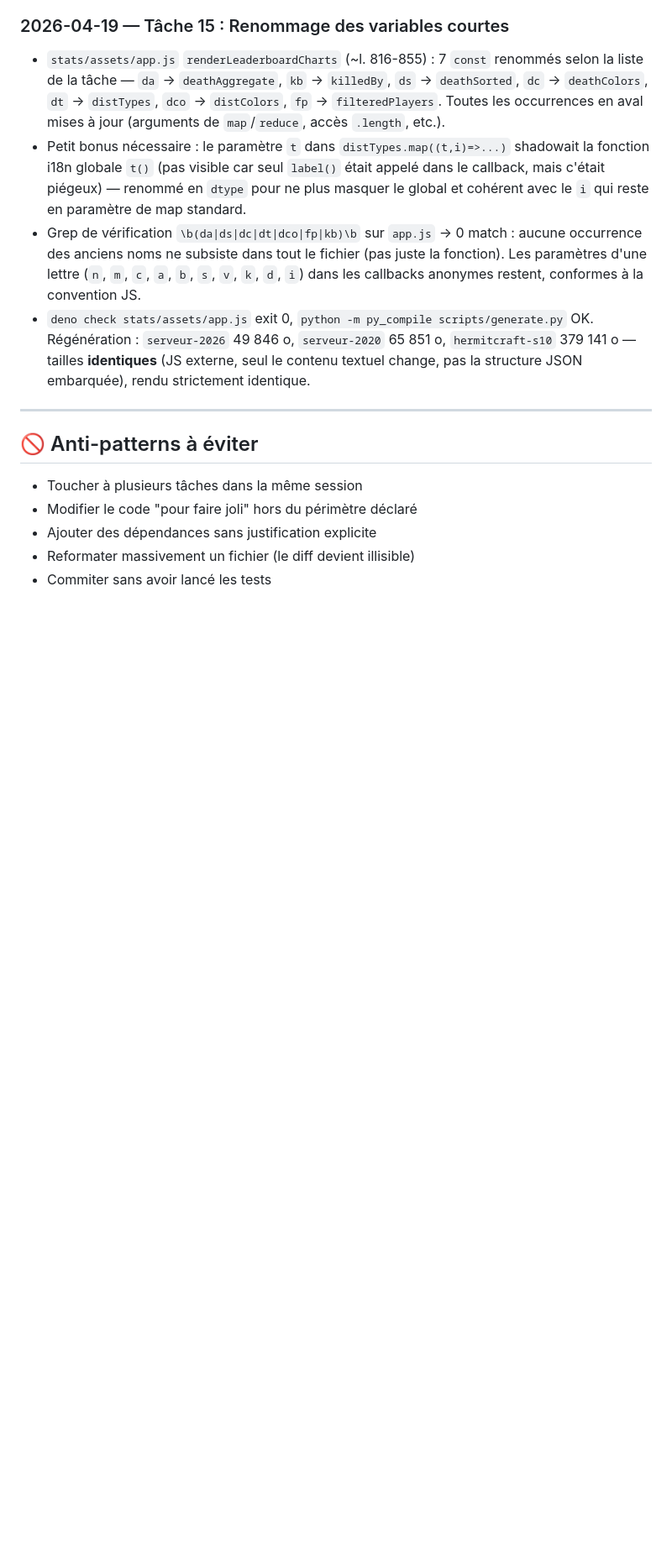
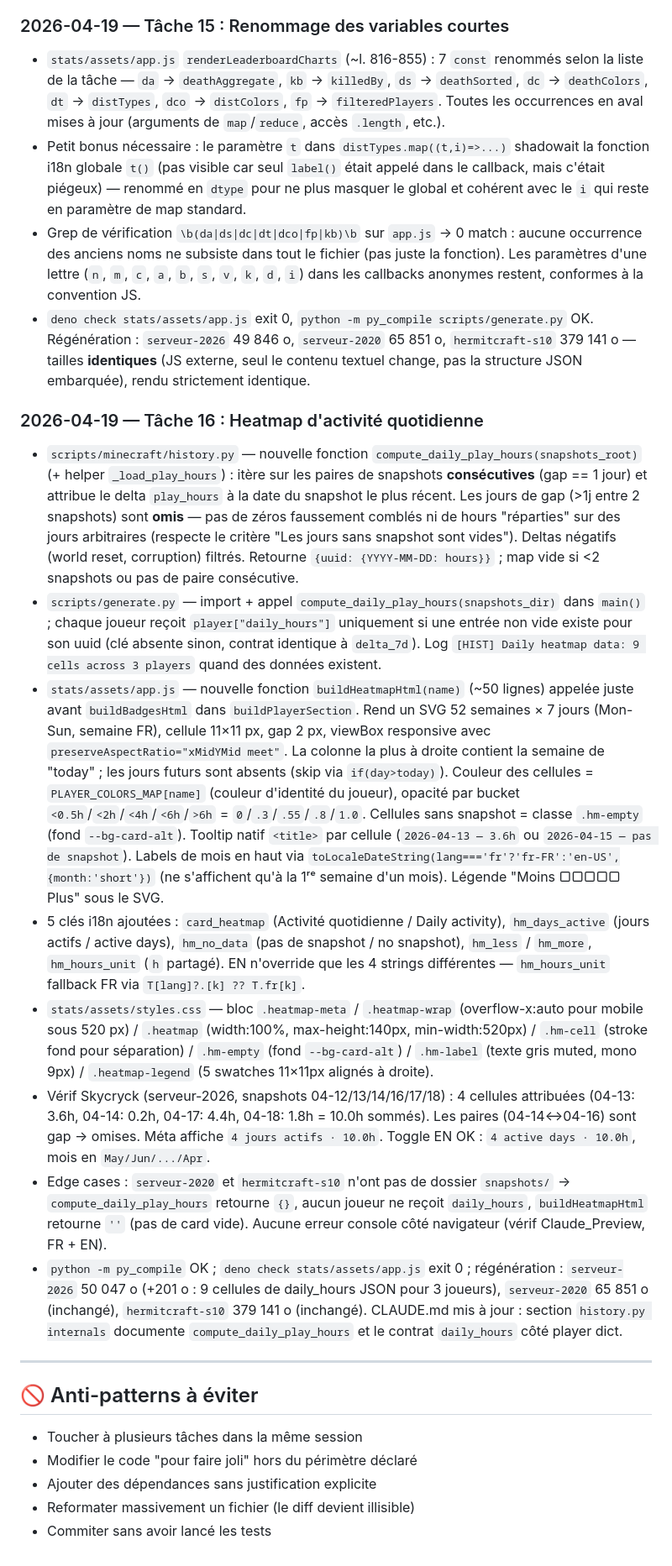
Before and after one commit to Skycryck/minecraft, a Markdown page: PLAN.md, the part around one of its changes. Shown at 84% size. GitHub-like rendering; blank space fills up the shorter version.

Commit message:
chore: mark task 16 as done
Co-Authored-By: Claude Opus 4.7 (1M context) <noreply@anthropic.com>

```diff
--- a/PLAN.md
+++ b/PLAN.md
@@ -492,6 +492,17 @@
 - Grep de vérification `\b(da|ds|dc|dt|dco|fp|kb)\b` sur `app.js` → 0 match : aucune occurrence des anciens noms ne subsiste dans tout le fichier (pas juste la fonction). Les paramètres d'une lettre (`n`, `m`, `c`, `a`, `b`, `s`, `v`, `k`, `d`, `i`) dans les callbacks anonymes restent, conformes à la convention JS.
 - `deno check stats/assets/app.js` exit 0, `python -m py_compile scripts/generate.py` OK. Régénération : `serveur-2026` 49 846 o, `serveur-2020` 65 851 o, `hermitcraft-s10` 379 141 o — tailles **identiques** (JS externe, seul le contenu textuel change, pas la structure JSON embarquée), rendu strictement identique.
 
+### 2026-04-19 — Tâche 16 : Heatmap d'activité quotidienne
+
+- `scripts/minecraft/history.py` — nouvelle fonction `compute_daily_play_hours(snapshots_root)` (+ helper `_load_play_hours`) : itère sur les paires de snapshots **consécutives** (gap == 1 jour) et attribue le delta `play_hours` à la date du snapshot le plus récent. Les jours de gap (>1j entre 2 snapshots) sont **omis** — pas de zéros faussement comblés ni de hours "réparties" sur des jours arbitraires (respecte le critère "Les jours sans snapshot sont vides"). Deltas négatifs (world reset, corruption) filtrés. Retourne `{uuid: {YYYY-MM-DD: hours}}` ; map vide si <2 snapshots ou pas de paire consécutive.
+- `scripts/generate.py` — import + appel `compute_daily_play_hours(snapshots_dir)` dans `main()` ; chaque joueur reçoit `player["daily_hours"]` uniquement si une entrée non vide existe pour son uuid (clé absente sinon, contrat identique à `delta_7d`). Log `[HIST] Daily heatmap data: 9 cells across 3 players` quand des données existent.
+- `stats/assets/app.js` — nouvelle fonction `buildHeatmapHtml(name)` (~50 lignes) appelée juste avant `buildBadgesHtml` dans `buildPlayerSection`. Rend un SVG 52 semaines × 7 jours (Mon-Sun, semaine FR), cellule 11×11 px, gap 2 px, viewBox responsive avec `preserveAspectRatio="xMidYMid meet"`. La colonne la plus à droite contient la semaine de "today" ; les jours futurs sont absents (skip via `if(day>today)`). Couleur des cellules = `PLAYER_COLORS_MAP[name]` (couleur d'identité du joueur), opacité par bucket `<0.5h`/`<2h`/`<4h`/`<6h`/`>6h` = `0`/`.3`/`.55`/`.8`/`1.0`. Cellules sans snapshot = classe `.hm-empty` (fond `--bg-card-alt`). Tooltip natif `<title>` par cellule (`2026-04-13 — 3.6h` ou `2026-04-15 — pas de snapshot`). Labels de mois en haut via `toLocaleDateString(lang==='fr'?'fr-FR':'en-US',{month:'short'})` (ne s'affichent qu'à la 1ʳᵉ semaine d'un mois). Légende "Moins ▢▢▢▢▢ Plus" sous le SVG.
+- 5 clés i18n ajoutées : `card_heatmap` (Activité quotidienne / Daily activity), `hm_days_active` (jours actifs / active days), `hm_no_data` (pas de snapshot / no snapshot), `hm_less` / `hm_more`, `hm_hours_unit` (`h` partagé). EN n'override que les 4 strings différentes — `hm_hours_unit` fallback FR via `T[lang]?.[k] ?? T.fr[k]`.
+- `stats/assets/styles.css` — bloc `.heatmap-meta` / `.heatmap-wrap` (overflow-x:auto pour mobile sous 520 px) / `.heatmap` (width:100%, max-height:140px, min-width:520px) / `.hm-cell` (stroke fond pour séparation) / `.hm-empty` (fond `--bg-card-alt`) / `.hm-label` (texte gris muted, mono 9px) / `.heatmap-legend` (5 swatches 11×11px alignés à droite).
+- Vérif Skycryck (serveur-2026, snapshots 04-12/13/14/16/17/18) : 4 cellules attribuées (04-13: 3.6h, 04-14: 0.2h, 04-17: 4.4h, 04-18: 1.8h = 10.0h sommés). Les paires (04-14↔04-16) sont gap → omises. Méta affiche `4 jours actifs · 10.0h`. Toggle EN OK : `4 active days · 10.0h`, mois en `May/Jun/.../Apr`.
+- Edge cases : `serveur-2020` et `hermitcraft-s10` n'ont pas de dossier `snapshots/` → `compute_daily_play_hours` retourne `{}`, aucun joueur ne reçoit `daily_hours`, `buildHeatmapHtml` retourne `''` (pas de card vide). Aucune erreur console côté navigateur (vérif Claude_Preview, FR + EN).
+- `python -m py_compile` OK ; `deno check stats/assets/app.js` exit 0 ; régénération : `serveur-2026` 50 047 o (+201 o : 9 cellules de daily_hours JSON pour 3 joueurs), `serveur-2020` 65 851 o (inchangé), `hermitcraft-s10` 379 141 o (inchangé). CLAUDE.md mis à jour : section `history.py internals` documente `compute_daily_play_hours` et le contrat `daily_hours` côté player dict.
+
 ---
 
 ## 🚫 Anti-patterns à éviter
```
Also changed, not shown: other parts of PLAN.md (+4 -4 lines).
